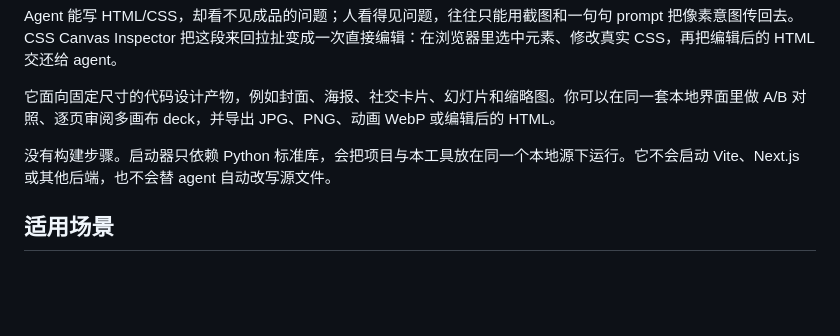
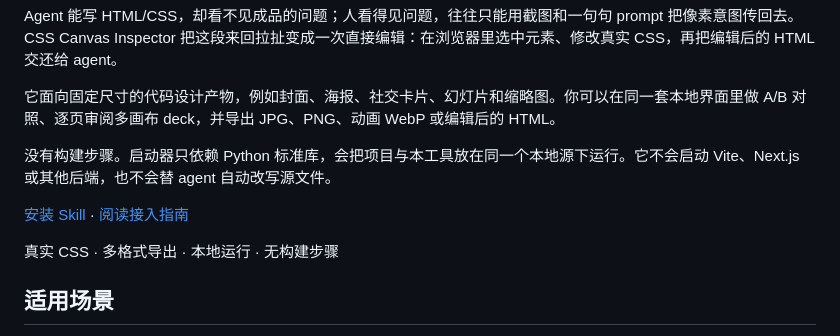
Before and after one commit to nocaptain-oss/css-canvas-inspector, a Markdown page: README.zh.md, the part around the change. Drawn GitHub-style; blank space fills up the shorter version.

Commit message:
docs: move install path into README hero

```diff
--- a/README.zh.md
+++ b/README.zh.md
@@ -11,6 +11,10 @@ Agent 能写 HTML/CSS，却看不见成品的问题；人看得见问题，往
 它面向固定尺寸的代码设计产物，例如封面、海报、社交卡片、幻灯片和缩略图。你可以在同一套本地界面里做 A/B 对照、逐页审阅多画布 deck，并导出 JPG、PNG、动画 WebP 或编辑后的 HTML。
 
 没有构建步骤。启动器只依赖 Python 标准库，会把项目与本工具放在同一个本地源下运行。它不会启动 Vite、Next.js 或其他后端，也不会替 agent 自动改写源文件。
+
+[安装 Skill](#安装) · [阅读接入指南](INTEGRATION.zh.md)
+
+真实 CSS · 多格式导出 · 本地运行 · 无构建步骤
 
 ## 适用场景
 
```
Also changed, not shown: README.md (+32 -27 lines).
